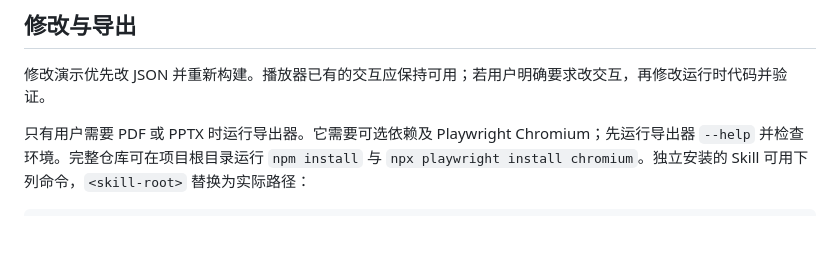
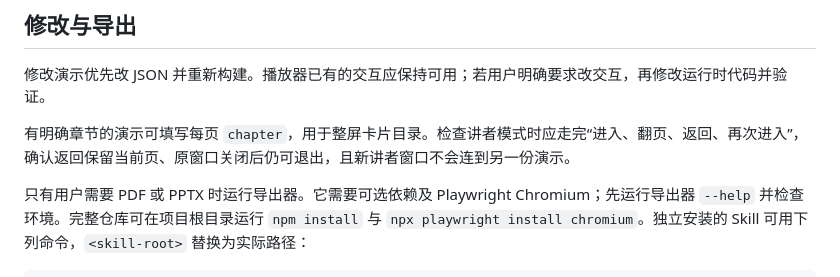
Before and after one commit to rosehahah/xiaoxian-slides, a Markdown page: skills/xiaoxian-slides/SKILL.md, the part around the change. Drawn GitHub-style; blank space fills up the shorter version.

````diff
--- a/skills/xiaoxian-slides/SKILL.md
+++ b/skills/xiaoxian-slides/SKILL.md
@@ -31,6 +31,8 @@ description: 将文章、大纲或素材制作成小苋风格的离线 HTML 演
 
 修改演示优先改 JSON 并重新构建。播放器已有的交互应保持可用；若用户明确要求改交互，再修改运行时代码并验证。
 
+有明确章节的演示可填写每页 `chapter`，用于整屏卡片目录。检查讲者模式时应走完“进入、翻页、返回、再次进入”，确认返回保留当前页、原窗口关闭后仍可退出，且新讲者窗口不会连到另一份演示。
+
 只有用户需要 PDF 或 PPTX 时运行导出器。它需要可选依赖及 Playwright Chromium；先运行导出器 `--help` 并检查环境。完整仓库可在项目根目录运行 `npm install` 与 `npx playwright install chromium`。独立安装的 Skill 可用下列命令，`<skill-root>` 替换为实际路径：
 
 ```bash
````
Also changed, not shown: README.md (+12 -1 lines), docs/overview.png (added), docs/presenter.png, 12 other files.
